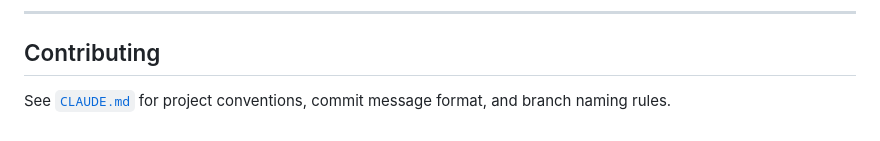
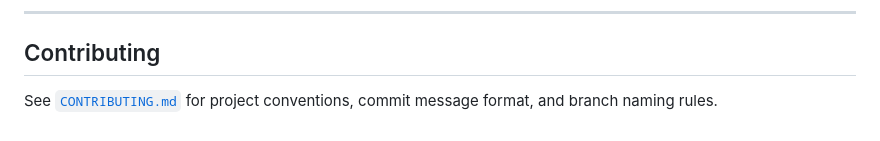
Before and after one commit to rnataoliveira/mechanics-software, a Markdown page: README.md, the part around the change. Drawn GitHub-style.

Commit message:
fix: rename CLAUDE.md to CONTRIBUTING.md and update README reference

```diff
--- a/README.md
+++ b/README.md
@@ -139,4 +139,4 @@ dotnet test --collect:"XPlat Code Coverage"
 
 ## Contributing
 
-See [`CLAUDE.md`](./CLAUDE.md) for project conventions, commit message format, and branch naming rules.
+See [`CONTRIBUTING.md`](./CONTRIBUTING.md) for project conventions, commit message format, and branch naming rules.
```
Also changed, not shown: CONTRIBUTING.md (renamed from CLAUDE.md).
